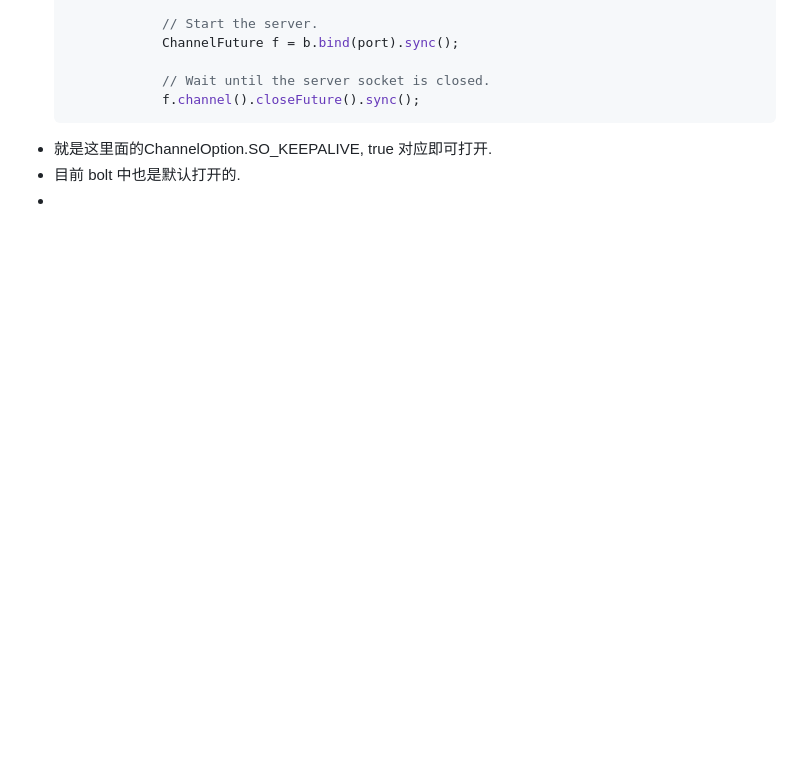
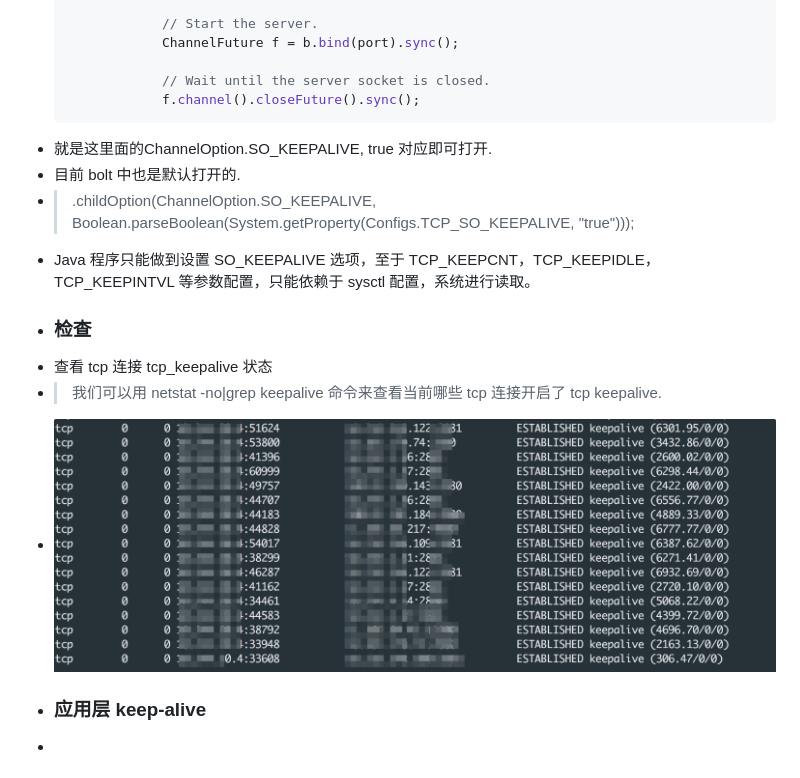
Before and after one commit to cnJason/logseg, a Markdown page: pages/SOFARPC 连接管理与心跳剖析.md, the part around the change. GitHub-like rendering; pictures changed too: assets/image_1652778844662_0.png (added); blank space fills up the shorter version.

Commit message:
Auto saved by Logseq

````diff
--- a/pages/SOFARPC 连接管理与心跳剖析.md
+++ b/pages/SOFARPC 连接管理与心跳剖析.md
@@ -60,4 +60,12 @@
   ```
 - 就是这里面的ChannelOption.SO_KEEPALIVE, true 对应即可打开.
 - 目前 bolt 中也是默认打开的.
+- > .childOption(ChannelOption.SO_KEEPALIVE,
+                  Boolean.parseBoolean(System.getProperty(Configs.TCP_SO_KEEPALIVE, "true")));
+- Java 程序只能做到设置 SO_KEEPALIVE 选项，至于 TCP_KEEPCNT，TCP_KEEPIDLE，TCP_KEEPINTVL 等参数配置，只能依赖于 sysctl 配置，系统进行读取。
+- ### 检查
+- 查看 tcp 连接 tcp_keepalive 状态
+- > 我们可以用 netstat -no|grep keepalive 命令来查看当前哪些 tcp 连接开启了 tcp keepalive.
+- ![image.png](../assets/image_1652778844662_0.png)
+- ### 应用层 keep-alive
 -
````
